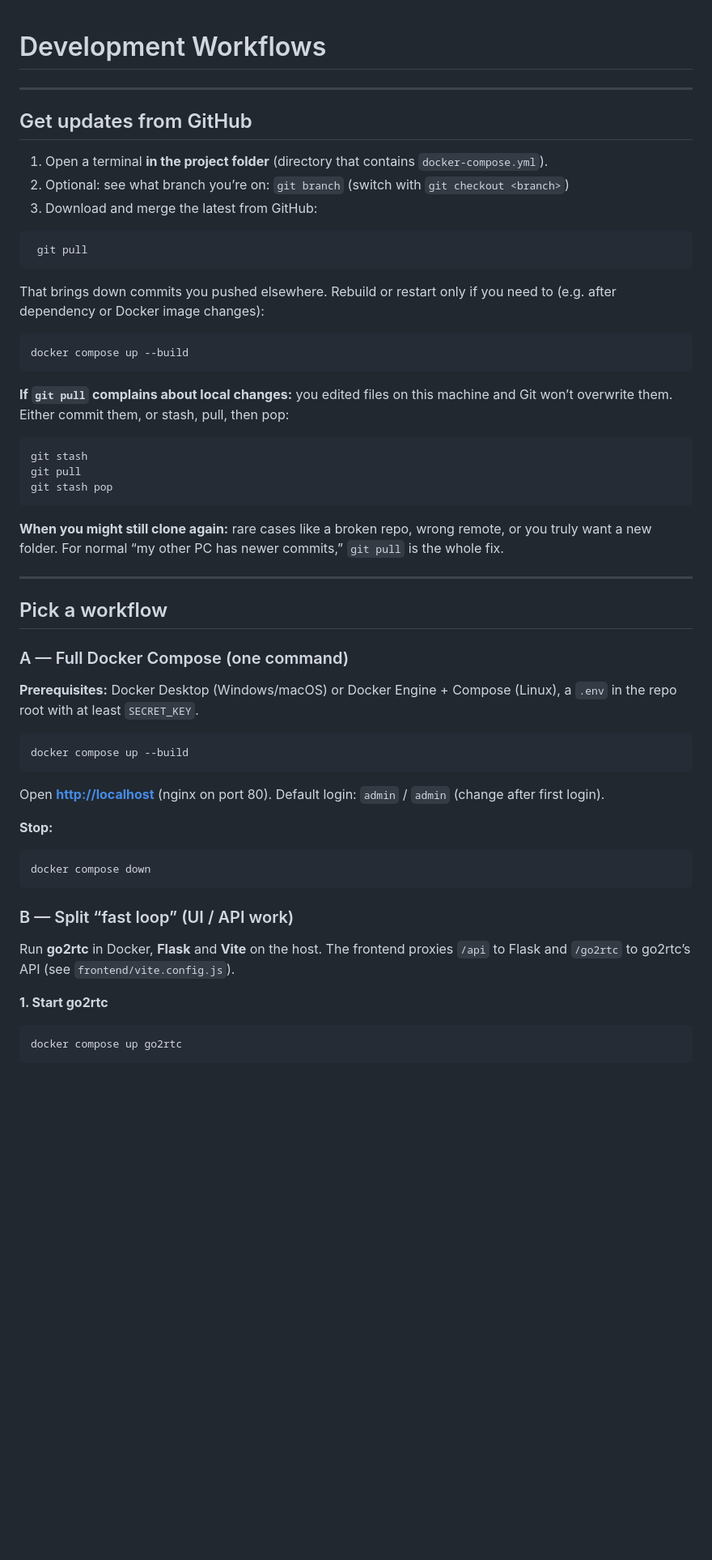
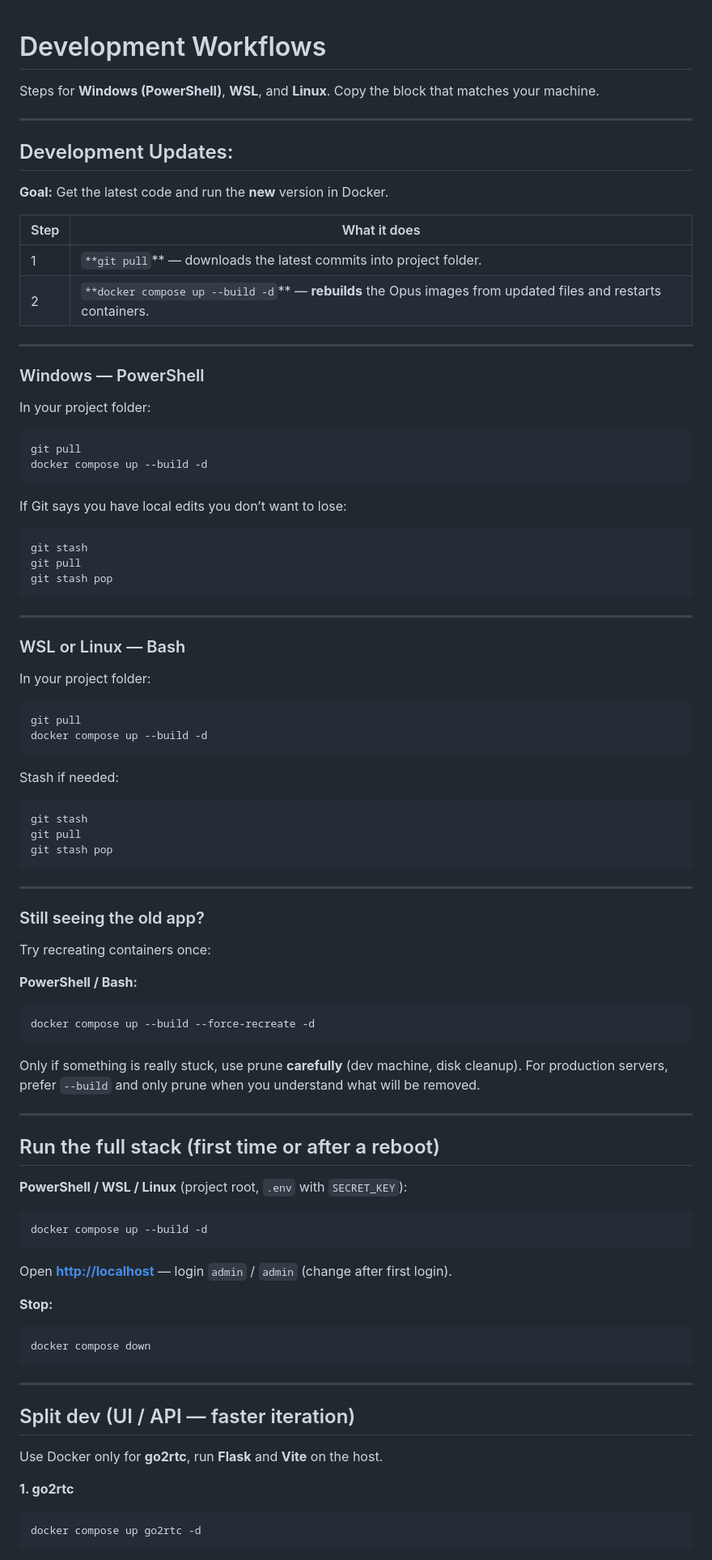
Before and after one commit to elirtf/opus, a Markdown page: docs/DEV_WORKFLOW.md, the part around one of its changes. Shown at 81% size. GitHub-like rendering; blank space fills up the shorter version.

Commit message:
Rewritten to be short and easy to scan: separate PowerShell vs WSL/Linux blocks, a plain-English note on pull vs build, and explicit “do not use prune for normal updates.”

````diff
--- a/docs/DEV_WORKFLOW.md
+++ b/docs/DEV_WORKFLOW.md
@@ -1,26 +1,51 @@
 # Development Workflows
 
+Steps for **Windows (PowerShell)**, **WSL**, and **Linux**. Copy the block that matches your machine.
 
+---
+
+## Development Updates:
+
+**Goal:** Get the latest code and run the **new** version in Docker.
+
+
+| Step | What it does                                                                                                  |
+| ---- | ------------------------------------------------------------------------------------------------------------- |
+| 1    | `**git pull`** — downloads the latest commits into project folder.                                            |
+| 2    | `**docker compose up --build -d`** — **rebuilds** the Opus images from updated files and restarts containers. |
 
 
 ---
 
-## Get updates from GitHub
+### Windows — PowerShell
 
-1. Open a terminal **in the project folder** (directory that contains `docker-compose.yml`).
-2. Optional: see what branch you’re on: `git branch` (switch with `git checkout <branch>`)
-3. Download and merge the latest from GitHub:
-  ```bash
-   git pull
-  ```
+In your project folder:
 
-That brings down commits you pushed elsewhere. Rebuild or restart only if you need to (e.g. after dependency or Docker image changes):
+```powershell
+git pull
+docker compose up --build -d
+```
+
+If Git says you have local edits you don’t want to lose:
+
+```powershell
+git stash
+git pull
+git stash pop
+```
+
+---
+
+### WSL or Linux — Bash
+
+In your project folder:
 
 ```bash
-docker compose up --build
+git pull
+docker compose up --build -d
 ```
 
-**If `git pull` complains about local changes:** you edited files on this machine and Git won’t overwrite them. Either commit them, or stash, pull, then pop:
+Stash if needed:
 
 ```bash
 git stash
@@ -28,21 +53,31 @@ git pull
 git stash pop
 ```
 
-**When you might still clone again:** rare cases like a broken repo, wrong remote, or you truly want a new folder. For normal “my other PC has newer commits,” `git pull` is the whole fix.
+---
+
+### Still seeing the old app?
+
+Try recreating containers once:
+
+**PowerShell / Bash:**
+
+```bash
+docker compose up --build --force-recreate -d
+```
+
+Only if something is really stuck, use prune **carefully** (dev machine, disk cleanup). For production servers, prefer `--build` and only prune when you understand what will be removed.
 
 ---
 
-## Pick a workflow
+## Run the full stack (first time or after a reboot)
 
-### A — Full Docker Compose (one command)
-
-**Prerequisites:** Docker Desktop (Windows/macOS) or Docker Engine + Compose (Linux), a `.env` in the repo root with at least `SECRET_KEY`.
+**PowerShell / WSL / Linux** (project root, `.env` with `SECRET_KEY`):
 
 ```bash
-docker compose up --build
+docker compose up --build -d
 ```
 
-Open **[http://localhost](http://localhost)** (nginx on port 80). Default login: `admin` / `admin` (change after first login).
+Open **[http://localhost](http://localhost)** — login `admin` / `admin` (change after first login).
 
 **Stop:**
 
@@ -50,12 +85,14 @@ Open **[http://localhost](http://localhost)** (nginx on port 80). Default login:
 docker compose down
 ```
 
-### B — Split “fast loop” (UI / API work)
+---
 
-Run **go2rtc** in Docker, **Flask** and **Vite** on the host. The frontend proxies `/api` to Flask and `/go2rtc` to go2rtc’s API (see `frontend/vite.config.js`).
+## Split dev (UI / API — faster iteration)
 
-**1. Start go2rtc**
+Use Docker only for **go2rtc**, run **Flask** and **Vite** on the host.
+
+**1. go2rtc**
 
 ```bash
-docker compose up go2rtc
+docker compose up go2rtc -d
 ```
````
Also changed, not shown: other parts of docs/DEV_WORKFLOW.md (+25 -52 lines).
